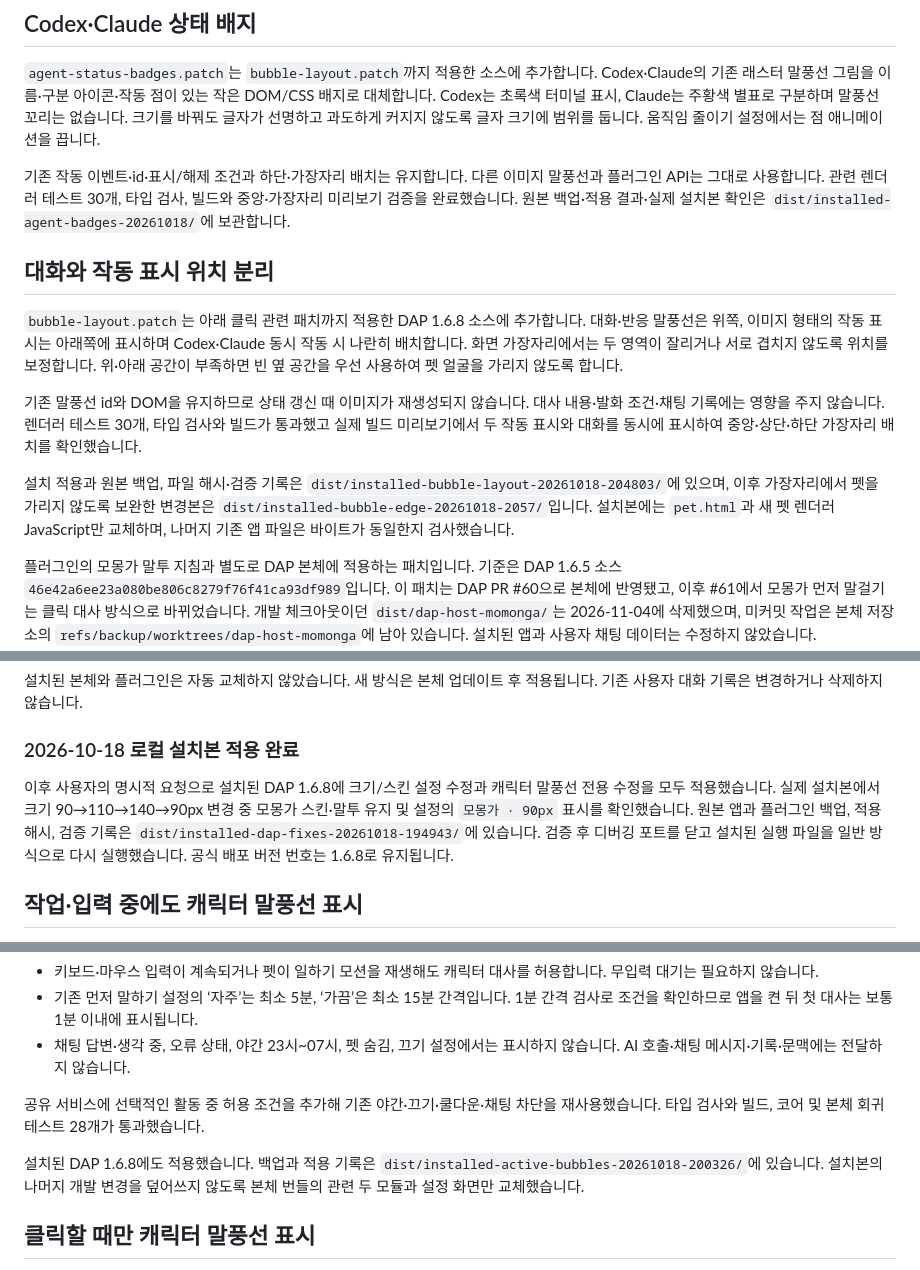
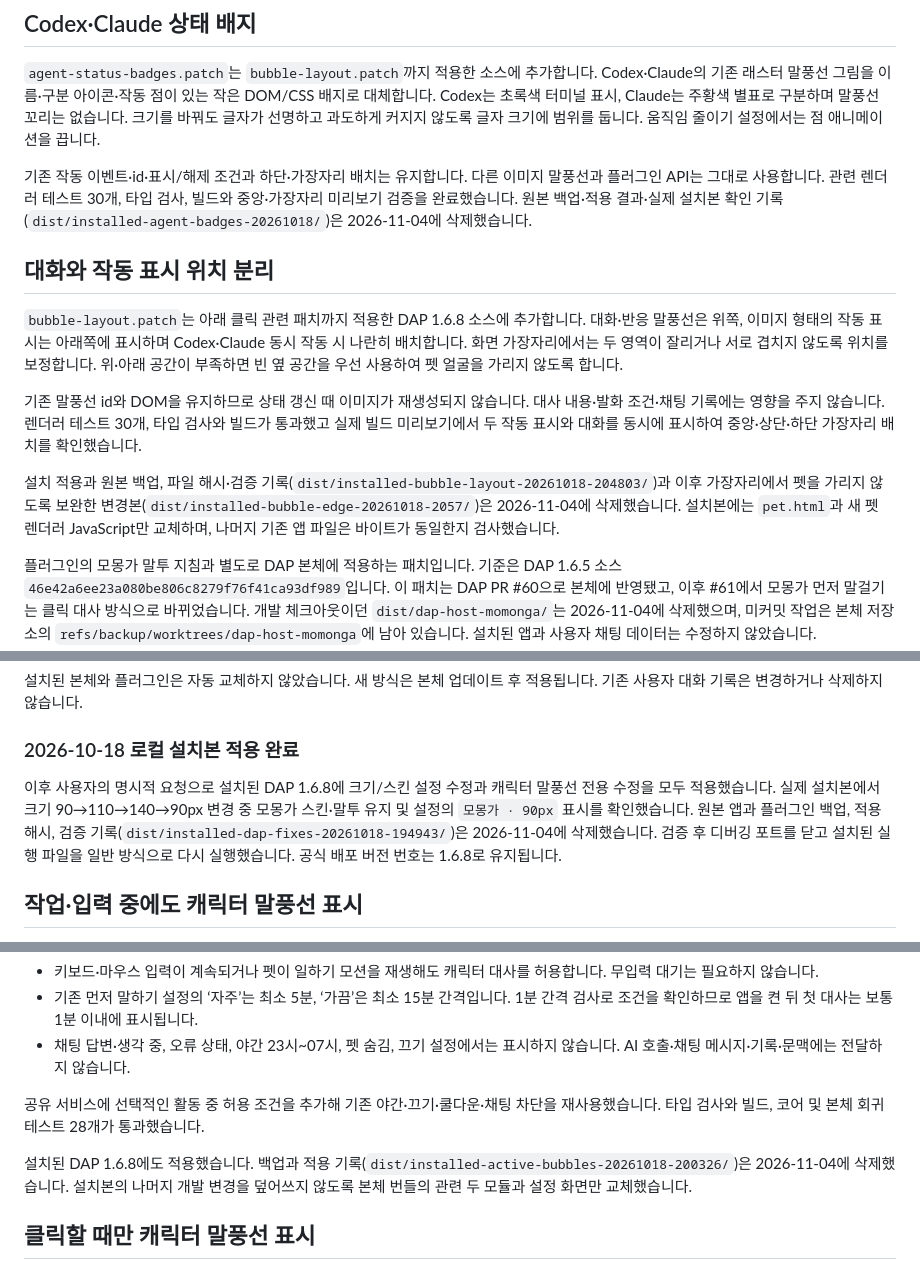
Before and after one commit to o-min222/dap-chiikawa-friends, a Markdown page: host-patches/README.md, 3 parts joined by grey strips. Drawn GitHub-style.

Commit message:
docs(host-patches): note the deleted DAP 1.6.8 install-backup folders
The dist/installed-* backups of the DAP 1.6.8 install were removed on
2026-11-04 along with the 1.6.7/1.6.8 updater copies; DAP is past 1.6.26.

Co-Authored-By: Claude Opus 5.5 <noreply@anthropic.com>

```diff
--- a/host-patches/README.md
+++ b/host-patches/README.md
@@ -39,7 +39,7 @@ pnpm -r build
 
 `agent-status-badges.patch`는 `bubble-layout.patch`까지 적용한 소스에 추가합니다. Codex·Claude의 기존 래스터 말풍선 그림을 이름·구분 아이콘·작동 점이 있는 작은 DOM/CSS 배지로 대체합니다. Codex는 초록색 터미널 표시, Claude는 주황색 별표로 구분하며 말풍선 꼬리는 없습니다. 크기를 바꿔도 글자가 선명하고 과도하게 커지지 않도록 글자 크기에 범위를 둡니다. 움직임 줄이기 설정에서는 점 애니메이션을 끕니다.
 
-기존 작동 이벤트·id·표시/해제 조건과 하단·가장자리 배치는 유지합니다. 다른 이미지 말풍선과 플러그인 API는 그대로 사용합니다. 관련 렌더러 테스트 30개, 타입 검사, 빌드와 중앙·가장자리 미리보기 검증을 완료했습니다. 원본 백업·적용 결과·실제 설치본 확인은 `dist/installed-agent-badges-20261018/`에 보관합니다.
+기존 작동 이벤트·id·표시/해제 조건과 하단·가장자리 배치는 유지합니다. 다른 이미지 말풍선과 플러그인 API는 그대로 사용합니다. 관련 렌더러 테스트 30개, 타입 검사, 빌드와 중앙·가장자리 미리보기 검증을 완료했습니다. 원본 백업·적용 결과·실제 설치본 확인 기록(`dist/installed-agent-badges-20261018/`)은 2026-11-04에 삭제했습니다.
 
 ## 대화와 작동 표시 위치 분리
 
@@ -47,7 +47,7 @@ pnpm -r build
 
 기존 말풍선 id와 DOM을 유지하므로 상태 갱신 때 이미지가 재생성되지 않습니다. 대사 내용·발화 조건·채팅 기록에는 영향을 주지 않습니다. 렌더러 테스트 30개, 타입 검사와 빌드가 통과했고 실제 빌드 미리보기에서 두 작동 표시와 대화를 동시에 표시하여 중앙·상단·하단 가장자리 배치를 확인했습니다.
 
-설치 적용과 원본 백업, 파일 해시·검증 기록은 `dist/installed-bubble-layout-20261018-204803/`에 있으며, 이후 가장자리에서 펫을 가리지 않도록 보완한 변경본은 `dist/installed-bubble-edge-20261018-2057/`입니다. 설치본에는 `pet.html`과 새 펫 렌더러 JavaScript만 교체하며, 나머지 기존 앱 파일은 바이트가 동일한지 검사했습니다.
+설치 적용과 원본 백업, 파일 해시·검증 기록(`dist/installed-bubble-layout-20261018-204803/`)과 이후 가장자리에서 펫을 가리지 않도록 보완한 변경본(`dist/installed-bubble-edge-20261018-2057/`)은 2026-11-04에 삭제했습니다. 설치본에는 `pet.html`과 새 펫 렌더러 JavaScript만 교체하며, 나머지 기존 앱 파일은 바이트가 동일한지 검사했습니다.
 
 플러그인의 모몽가 말투 지침과 별도로 DAP 본체에 적용하는 패치입니다. 기준은 DAP 1.6.5 소스 `46e42a6ee23a080be806c8279f76f41ca93df989`입니다. 이 패치는 DAP PR #60으로 본체에 반영됐고, 이후 #61에서 모몽가 먼저 말걸기는 클릭 대사 방식으로 바뀌었습니다. 개발 체크아웃이던 `dist/dap-host-momonga/`는 2026-11-04에 삭제했으며, 미커밋 작업은 본체 저장소의 `refs/backup/worktrees/dap-host-momonga`에 남아 있습니다. 설치된 앱과 사용자 채팅 데이터는 수정하지 않았습니다.
 
@@ -125,7 +125,7 @@ pnpm --filter @dap/electron-main exec vitest run test/momonga-proactive.test.ts
 
 ### 2026-10-18 로컬 설치본 적용 완료
 
-이후 사용자의 명시적 요청으로 설치된 DAP 1.6.8에 크기/스킨 설정 수정과 캐릭터 말풍선 전용 수정을 모두 적용했습니다. 실제 설치본에서 크기 90→110→140→90px 변경 중 모몽가 스킨·말투 유지 및 설정의 `모몽가 · 90px` 표시를 확인했습니다. 원본 앱과 플러그인 백업, 적용 해시, 검증 기록은 `dist/installed-dap-fixes-20261018-194943/`에 있습니다. 검증 후 디버깅 포트를 닫고 설치된 실행 파일을 일반 방식으로 다시 실행했습니다. 공식 배포 버전 번호는 1.6.8로 유지됩니다.
+이후 사용자의 명시적 요청으로 설치된 DAP 1.6.8에 크기/스킨 설정 수정과 캐릭터 말풍선 전용 수정을 모두 적용했습니다. 실제 설치본에서 크기 90→110→140→90px 변경 중 모몽가 스킨·말투 유지 및 설정의 `모몽가 · 90px` 표시를 확인했습니다. 원본 앱과 플러그인 백업, 적용 해시, 검증 기록(`dist/installed-dap-fixes-20261018-194943/`)은 2026-11-04에 삭제했습니다. 검증 후 디버깅 포트를 닫고 설치된 실행 파일을 일반 방식으로 다시 실행했습니다. 공식 배포 버전 번호는 1.6.8로 유지됩니다.
 
 ## 작업·입력 중에도 캐릭터 말풍선 표시
 
@@ -137,7 +137,7 @@ pnpm --filter @dap/electron-main exec vitest run test/momonga-proactive.test.ts
 
 공유 서비스에 선택적인 활동 중 허용 조건을 추가해 기존 야간·끄기·쿨다운·채팅 차단을 재사용했습니다. 타입 검사와 빌드, 코어 및 본체 회귀 테스트 28개가 통과했습니다.
 
-설치된 DAP 1.6.8에도 적용했습니다. 백업과 적용 기록은 `dist/installed-active-bubbles-20261018-200326/`에 있습니다. 설치본의 나머지 개발 변경을 덮어쓰지 않도록 본체 번들의 관련 두 모듈과 설정 화면만 교체했습니다.
+설치된 DAP 1.6.8에도 적용했습니다. 백업과 적용 기록(`dist/installed-active-bubbles-20261018-200326/`)은 2026-11-04에 삭제했습니다. 설치본의 나머지 개발 변경을 덮어쓰지 않도록 본체 번들의 관련 두 모듈과 설정 화면만 교체했습니다.
 
 ## 클릭할 때만 캐릭터 말풍선 표시
 
```
Also changed, not shown: other parts of host-patches/README.md (+1 -1 lines).
